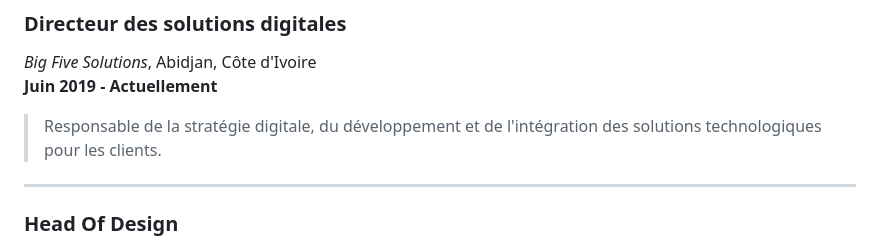
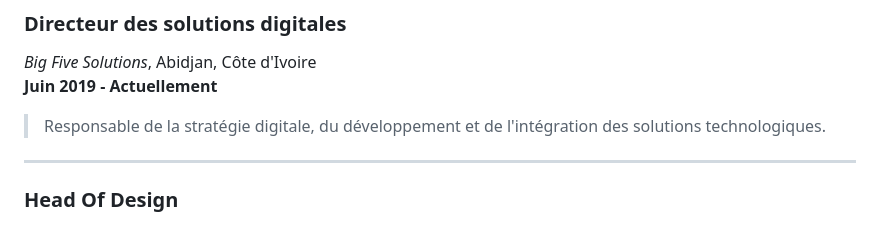
Before and after one commit to jhouedanou/Curriculum-vitae, a Markdown page: README.md, the part around the change. Rendered like a GitHub page.

```diff
--- a/README.md
+++ b/README.md
@@ -16,7 +16,7 @@
 _Big Five Solutions_, Abidjan, Côte d'Ivoire
 **Juin 2019 - Actuellement**
 
-> Responsable de la stratégie digitale, du développement et de l'intégration des solutions technologiques pour les clients.
+> Responsable de la stratégie digitale, du développement et de l'intégration des solutions technologiques.
 
 ---
 
```
